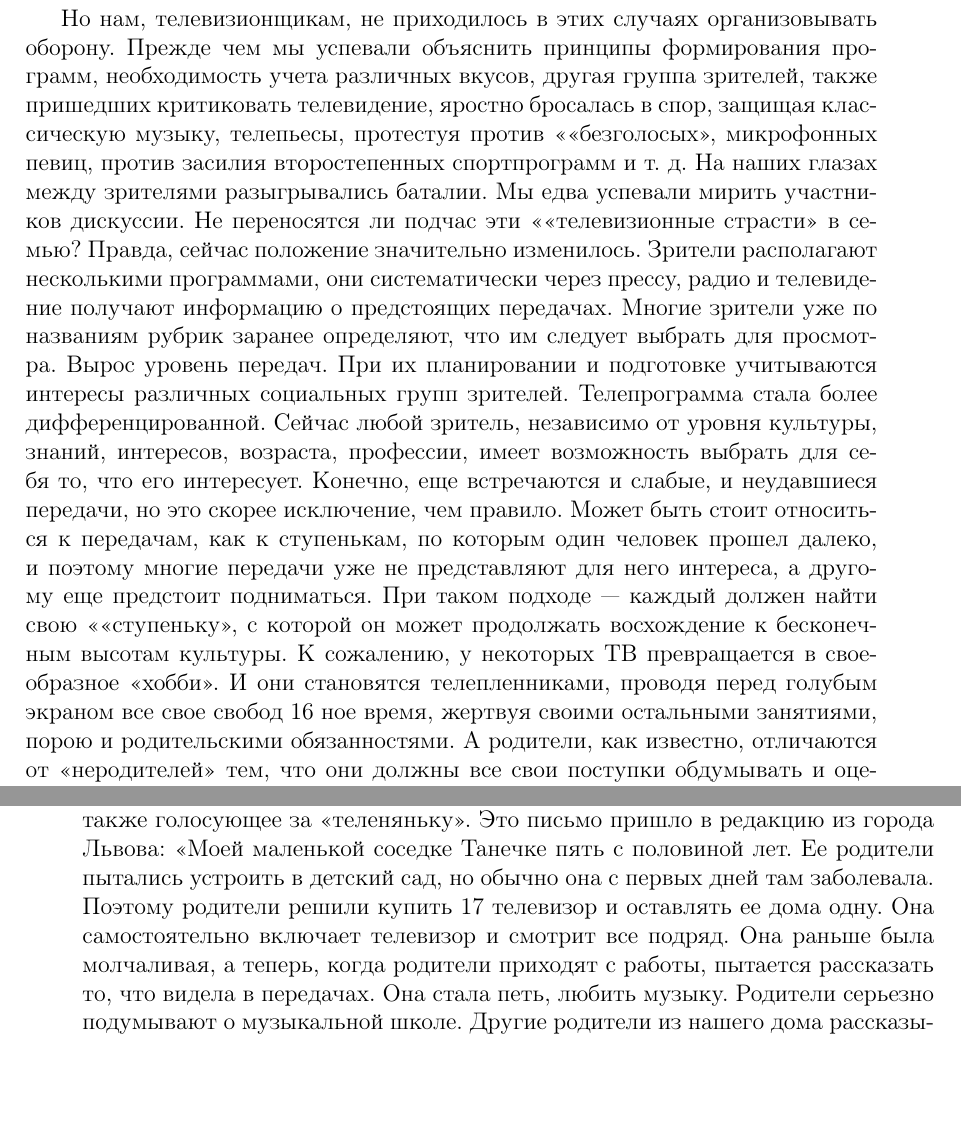
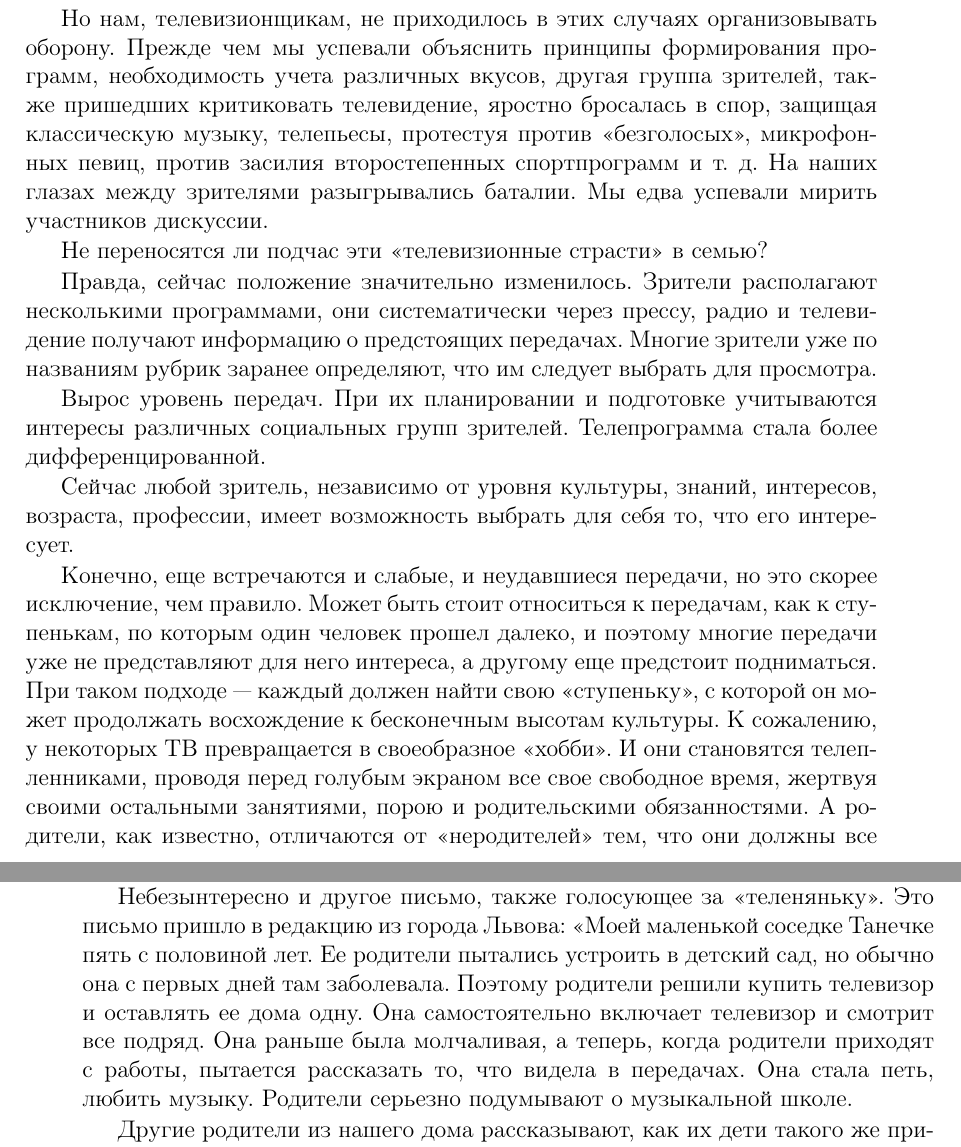
Before and after one commit to lord199/books, a LaTeX book (А если в семье телевизор... и дети/Ксенофонтов - А если в семье телевизор... и дети.tex): two parts of pages 10 and 11 of 52, joined at a grey line, cut so that both start at the same text, the shorter picture padded with empty space. Compiled offline with pdfLaTeX.

Commit message:
Обновление

```diff
--- a/А если в семье телевизор... и дети/Ксенофонтов - А если в семье телевизор... и дети.tex
+++ b/А если в семье телевизор... и дети/Ксенофонтов - А если в семье телевизор... и дети.tex
@@ -271,46 +271,3 @@
 
 Начиналась дискуссия. Выступает одна группа людей с  резкими возражениями против обилия трансляций симфонической и классической музыки, длительных концертов, предлагая  взамен этого передать экран полностью хоккейным или футбольным состязаниям, современной эстраде, «модной» музыке и т. д.
 
-
-
-
-
-Но нам, телевизионщикам, не приходилось в этих случаях
-организовывать оборону. Прежде чем мы успевали объяснить
-принципы формирования программ, необходимость учета
-различных вкусов, другая группа зрителей, также пришедших
-критиковать телевидение, яростно бросалась в спор, защищая
-классическую музыку, телепьесы, протестуя против
-««безголосых», микрофонных певиц, против засилия второстепенных
-спортпрограмм и т. д. На наших глазах между зрителями
-разыгрывались баталии. Мы едва успевали мирить участников
-дискуссии.
-Не переносятся ли подчас эти ««телевизионные страсти» в
-семью?
-Правда, сейчас положение значительно изменилось.
-Зрители располагают несколькими программами, они
-систематически через прессу, радио и телевидение получают
-информацию о предстоящих передачах. Многие зрители уже по
-названиям рубрик заранее определяют, что им следует выбрать для
-просмотра.
-Вырос уровень передач. При их планировании и подготовке
-учитываются интересы различных социальных групп зрителей.
-Телепрограмма стала более дифференцированной.
-Сейчас любой зритель, независимо от уровня культуры,
-знаний, интересов, возраста, профессии, имеет возможность
-выбрать для себя то, что его интересует.
-Конечно, еще встречаются и слабые, и неудавшиеся
-передачи, но это скорее исключение, чем правило. Может быть стоит
-относиться к передачам, как к ступенькам, по которым один
-человек прошел далеко, и поэтому многие передачи уже не
-представляют для него интереса, а другому еще предстоит
-подниматься. При таком подходе — каждый должен найти свою
-««ступеньку», с которой он может продолжать восхождение к
-бесконечным высотам культуры. К сожалению, у некоторых ТВ
-превращается в своеобразное «хобби». И они становятся
-телепленниками, проводя перед голубым экраном все свое свобод
-16
-ное время, жертвуя своими остальными занятиями, порою и
-родительскими обязанностями. А родители, как известно,
-отличаются от «неродителей» тем, что они должны все свои
-поступки обдумывать и оценивать с позиции пользы или вреда
@@ -342,13 +274,11 @@
-думаю, что сын больше пользы получит от телевизора, чем от
-таких ребят».
-Небезынтересно и другое письмо, также голосующее за
-«теленяньку». Это письмо пришло в редакцию из города
-Львова: «Моей маленькой соседке Танечке пять с половиной лет. Ее
-родители пытались устроить в детский сад, но обычно она с
-первых дней там заболевала. Поэтому родители решили купить
-17
-телевизор и оставлять ее дома одну. Она самостоятельно
-включает телевизор и смотрит все подряд. Она раньше была
-молчаливая, а теперь, когда родители приходят с работы, пытается
-рассказать то, что видела в передачах. Она стала петь, любить
-музыку. Родители серьезно подумывают о музыкальной школе.
+Но нам, телевизионщикам, не приходилось в этих случаях организовывать оборону. Прежде чем мы успевали объяснить  принципы формирования программ, необходимость учета   различных вкусов, другая группа зрителей, также пришедших  критиковать телевидение, яростно бросалась в спор, защищая классическую музыку, телепьесы, протестуя против  «безголосых», микрофонных певиц, против засилия второстепенных спортпрограмм и т. д. На наших глазах между зрителями  разыгрывались баталии. Мы едва успевали мирить участников дискуссии.
+
+Не переносятся ли подчас эти «телевизионные страсти» в семью?
+
+Правда, сейчас положение значительно изменилось. Зрители располагают несколькими программами, они  систематически через прессу, радио и телевидение получают  информацию о предстоящих передачах. Многие зрители уже по  названиям рубрик заранее определяют, что им следует выбрать для просмотра.
+
+Вырос уровень передач. При их планировании и подготовке учитываются интересы различных социальных групп зрителей. Телепрограмма стала более дифференцированной.
+
+Сейчас любой зритель, независимо от уровня культуры,  знаний, интересов, возраста, профессии, имеет возможность выбрать для себя то, что его интересует.
+
+Конечно, еще встречаются и слабые, и неудавшиеся  передачи, но это скорее исключение, чем правило. Может быть стоит относиться к передачам, как к ступенькам, по которым один человек прошел далеко, и поэтому многие передачи уже не представляют для него интереса, а другому еще предстоит  подниматься. При таком подходе — каждый должен найти свою «ступеньку», с которой он может продолжать восхождение к бесконечным высотам культуры. К сожалению, у некоторых ТВ превращается в своеобразное «хобби». И они становятся  телепленниками, проводя перед голубым экраном все свое свободное время, жертвуя своими остальными занятиями, порою и родительскими обязанностями. А родители, как известно,  отличаются от «неродителей» тем, что они должны все свои поступки обдумывать и оценивать с позиции пользы или вреда детям.
@@ -355,3 +296,10 @@
+Небезынтересно и другое письмо, также голосующее за «теленяньку». Это письмо пришло в редакцию из города  Львова: «Моей маленькой соседке Танечке пять с половиной лет. Ее родители пытались устроить в детский сад, но обычно она с первых дней там заболевала. Поэтому родители решили купить телевизор и оставлять ее дома одну. Она самостоятельно  включает телевизор и смотрит все подряд. Она раньше была  молчаливая, а теперь, когда родители приходят с работы, пытается рассказать то, что видела в передачах. Она стала петь, любить музыку. Родители серьезно подумывают о музыкальной школе.
+
+
+
+
+
+
 Другие родители из нашего дома рассказывают, как их дети
 такого же приблизительно возраста делают зарядку, рисуют и
 мастерят игрушки по заданию дикторов телевидения».
```
Also changed, not shown: А если в семье телевизор... и дети/Ксенофонтов - А если в семье телевизор... и дети.pdf, А если в семье телевизор... и дети/Ксенофонтов - А если в семье телевизор... и дети.tex (36 more changed lines).
